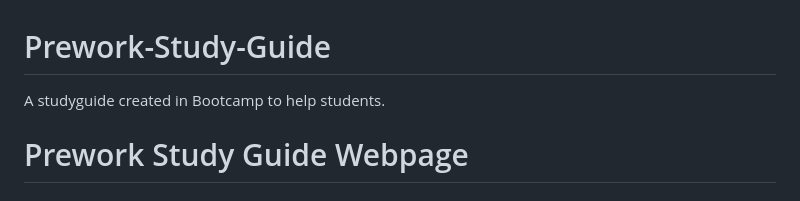
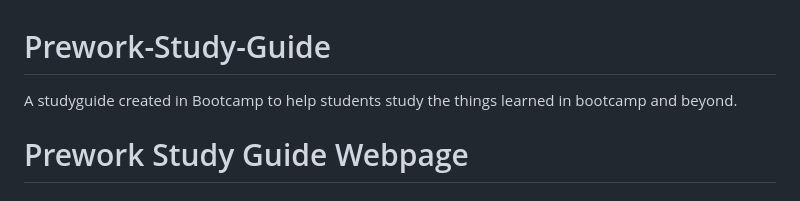
Before and after one commit to Blushiva/Prework-Study-Guide, a Markdown page: README.md, the part around the change. Drawn GitHub-style.

```diff
--- a/README.md
+++ b/README.md
@@ -1,5 +1,5 @@
 # Prework-Study-Guide
- A studyguide created in Bootcamp to help students.
+ A studyguide created in Bootcamp to help students study the things learned in bootcamp and beyond.
 
  # Prework Study Guide Webpage
 
```
